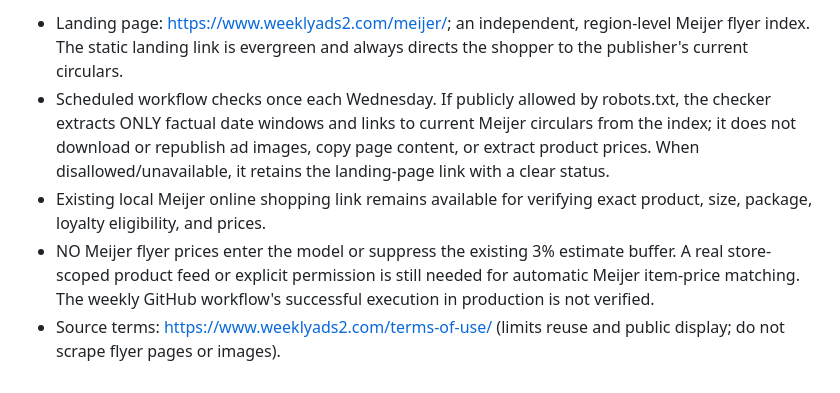
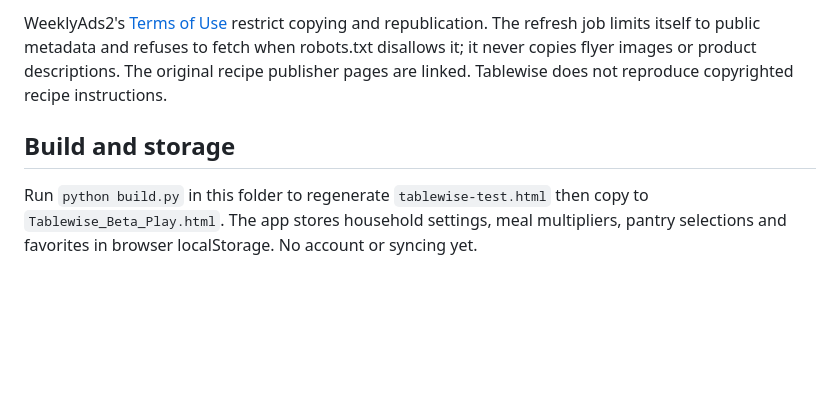
Before and after one commit to impulse456-byte/bloom-rescue, a Markdown page: tablewise-beta/README.md, the part around one of its changes. Rendered like a GitHub page; blank space fills up the shorter version.

```diff
--- a/tablewise-beta/README.md
+++ b/tablewise-beta/README.md
@@ -40,6 +40,6 @@ Cooking directions and ingredient measurements must be reviewed on the linked pu
 
-- Landing page: https://www.weeklyads2.com/meijer/; an independent, region-level Meijer flyer index. The static landing link is evergreen and always directs the shopper to the publisher's current circulars.
-- Scheduled workflow checks once each Wednesday. If publicly allowed by robots.txt, the checker extracts ONLY factual date windows and links to current Meijer circulars from the index; it does not download or republish ad images, copy page content, or extract product prices. When disallowed/unavailable, it retains the landing-page link with a clear status.
-- Existing local Meijer online shopping link remains available for verifying exact product, size, package, loyalty eligibility, and prices.
-- NO Meijer flyer prices enter the model or suppress the existing 3% estimate buffer. A real store-scoped product feed or explicit permission is still needed for automatic Meijer item-price matching. The weekly GitHub workflow's successful execution in production is not verified.
-- Source terms: https://www.weeklyads2.com/terms-of-use/ (limits reuse and public display; do not scrape flyer pages or images).
+WeeklyAds2's [Terms of Use](https://www.weeklyads2.com/terms-of-use/) restrict copying and republication. The refresh job limits itself to public metadata and refuses to fetch when robots.txt disallows it; it never copies flyer images or product descriptions. The original recipe publisher pages are linked. Tablewise does not reproduce copyrighted recipe instructions.
+
+## Build and storage
+
+Run `python build.py` in this folder to regenerate `tablewise-test.html` then copy to `Tablewise_Beta_Play.html`. The app stores household settings, meal multipliers, pantry selections and favorites in browser localStorage. No account or syncing yet.
```
Also changed, not shown: other parts of tablewise-beta/README.md (+27 -27 lines).
